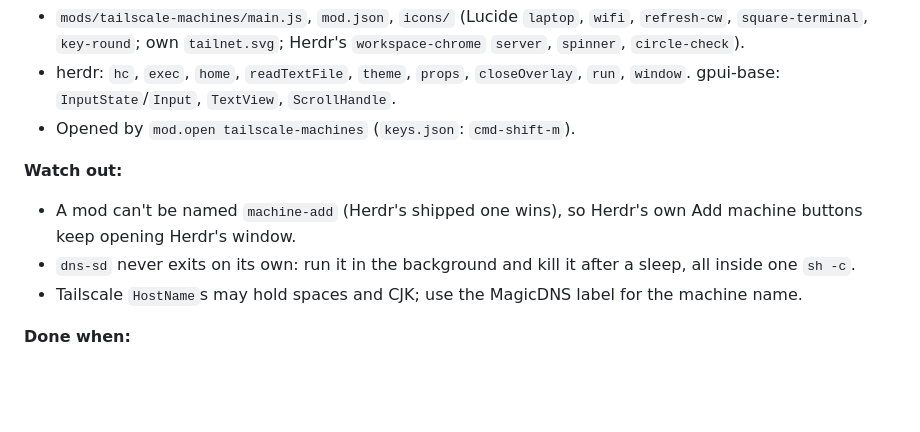
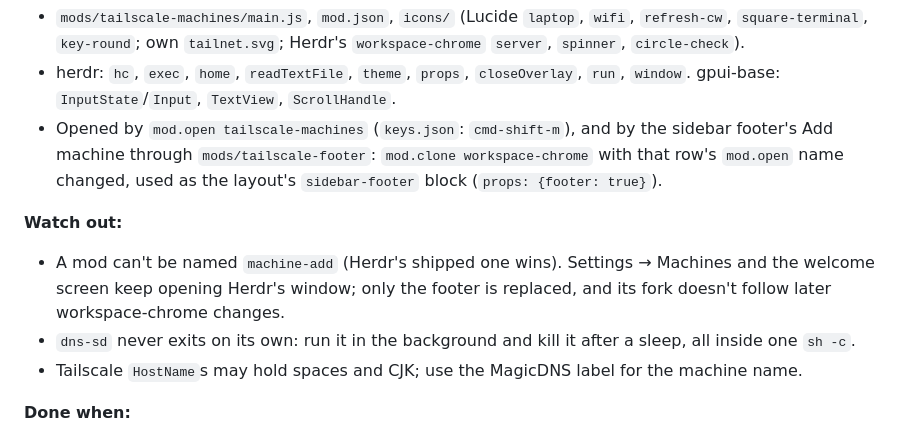
Before and after one commit to Umupa/herdr-tailscale-machines, a Markdown page: RECIPE.md, the part around the change. Rendered like a GitHub page; blank space fills up the shorter version.

```diff
--- a/RECIPE.md
+++ b/RECIPE.md
@@ -25,11 +25,11 @@ A dialog that replaces typing in Herdr's Add a machine: it lists computers found
 
 - `mods/tailscale-machines/main.js`, `mod.json`, `icons/` (Lucide `laptop`, `wifi`, `refresh-cw`, `square-terminal`, `key-round`; own `tailnet.svg`; Herdr's `workspace-chrome` `server`, `spinner`, `circle-check`).
 - herdr: `hc`, `exec`, `home`, `readTextFile`, `theme`, `props`, `closeOverlay`, `run`, `window`. gpui-base: `InputState`/`Input`, `TextView`, `ScrollHandle`.
-- Opened by `mod.open tailscale-machines` (`keys.json`: `cmd-shift-m`).
+- Opened by `mod.open tailscale-machines` (`keys.json`: `cmd-shift-m`), and by the sidebar footer's Add machine through `mods/tailscale-footer`: `mod.clone workspace-chrome` with that row's `mod.open` name changed, used as the layout's `sidebar-footer` block (`props: {footer: true}`).
 
 **Watch out:**
 
-- A mod can't be named `machine-add` (Herdr's shipped one wins), so Herdr's own Add machine buttons keep opening Herdr's window.
+- A mod can't be named `machine-add` (Herdr's shipped one wins). Settings → Machines and the welcome screen keep opening Herdr's window; only the footer is replaced, and its fork doesn't follow later workspace-chrome changes.
 - `dns-sd` never exits on its own: run it in the background and kill it after a sleep, all inside one `sh -c`.
 - Tailscale `HostName`s may hold spaces and CJK; use the MagicDNS label for the machine name.
 
```
Also changed, not shown: README.md (+16 -25 lines), preview.png (added), 3 other files.
